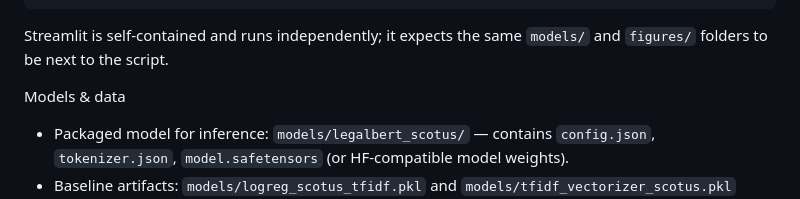
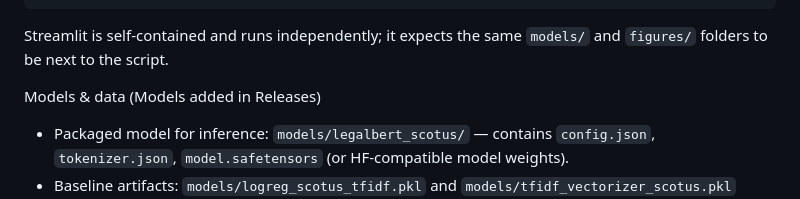
Before and after one commit to HarshPatel0404/DL_CapstoneProject, a Markdown page: README.md, the part around the change. Rendered like a GitHub page.

```diff
--- a/README.md
+++ b/README.md
@@ -104,7 +104,7 @@ streamlit run .\streamlit_app.py
 
 Streamlit is self-contained and runs independently; it expects the same `models/` and `figures/` folders to be next to the script.
 
-Models & data
+Models & data (Models added in Releases)
 
 - Packaged model for inference: `models/legalbert_scotus/` — contains `config.json`, `tokenizer.json`, `model.safetensors` (or HF-compatible model weights).
 - Baseline artifacts: `models/logreg_scotus_tfidf.pkl` and `models/tfidf_vectorizer_scotus.pkl` (scikit-learn artifacts used by baseline).
```
